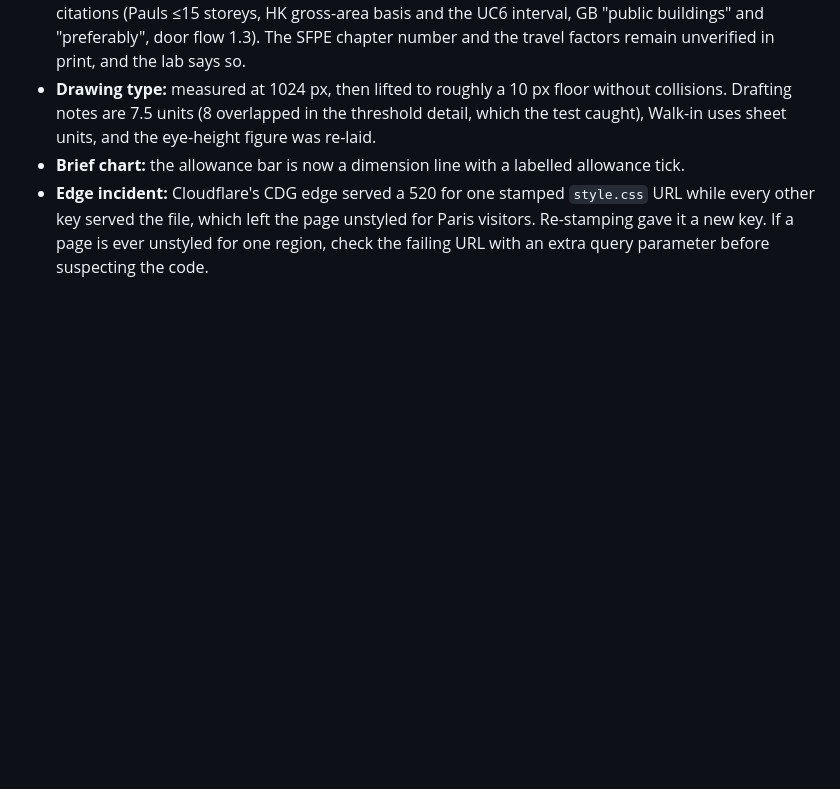
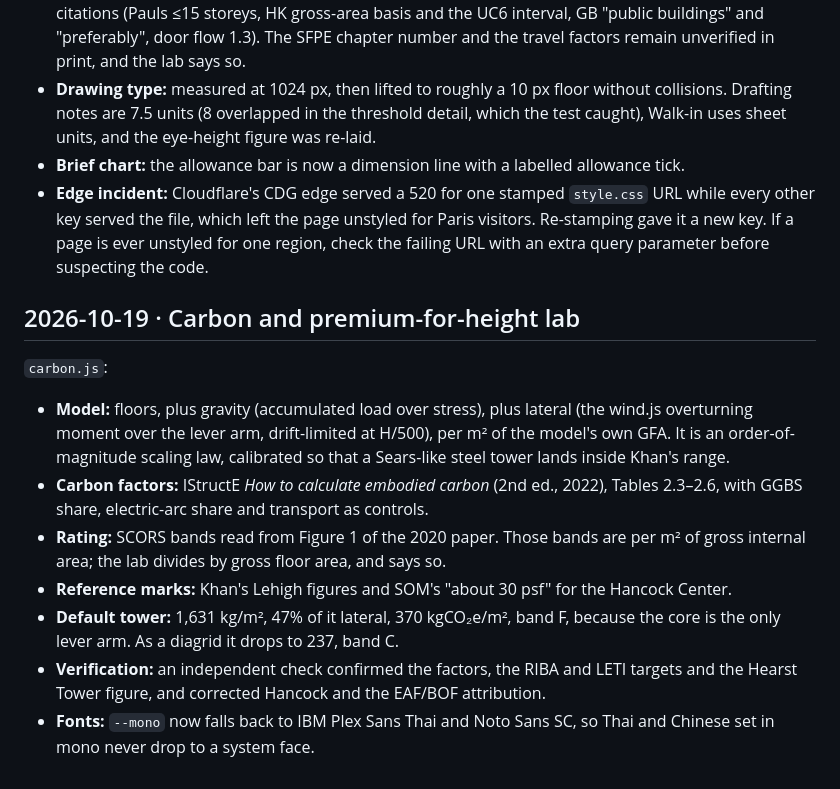
Before and after one commit to Nonarkara/formhypes, a Markdown page: context.md, the part around the change. Rendered like a GitHub page; blank space fills up the shorter version.

Commit message:
Record the carbon lab in context
Co-Authored-By: Claude Opus 5.5 <noreply@anthropic.com>

```diff
--- a/context.md
+++ b/context.md
@@ -205,3 +205,14 @@ Labs receive `changed()` and may patch the design. Each lab has its own CSS file
 - **Drawing type:** measured at 1024 px, then lifted to roughly a 10 px floor without collisions. Drafting notes are 7.5 units (8 overlapped in the threshold detail, which the test caught), Walk-in uses sheet units, and the eye-height figure was re-laid.
 - **Brief chart:** the allowance bar is now a dimension line with a labelled allowance tick.
 - **Edge incident:** Cloudflare's CDG edge served a 520 for one stamped `style.css` URL while every other key served the file, which left the page unstyled for Paris visitors. Re-stamping gave it a new key. If a page is ever unstyled for one region, check the failing URL with an extra query parameter before suspecting the code.
+
+## 2026-10-19 · Carbon and premium-for-height lab
+
+`carbon.js`:
+- **Model:** floors, plus gravity (accumulated load over stress), plus lateral (the wind.js overturning moment over the lever arm, drift-limited at H/500), per m² of the model's own GFA. It is an order-of-magnitude scaling law, calibrated so that a Sears-like steel tower lands inside Khan's range.
+- **Carbon factors:** IStructE *How to calculate embodied carbon* (2nd ed., 2022), Tables 2.3–2.6, with GGBS share, electric-arc share and transport as controls.
+- **Rating:** SCORS bands read from Figure 1 of the 2020 paper. Those bands are per m² of gross internal area; the lab divides by gross floor area, and says so.
+- **Reference marks:** Khan's Lehigh figures and SOM's "about 30 psf" for the Hancock Center.
+- **Default tower:** 1,631 kg/m², 47% of it lateral, 370 kgCO₂e/m², band F, because the core is the only lever arm. As a diagrid it drops to 237, band C.
+- **Verification:** an independent check confirmed the factors, the RIBA and LETI targets and the Hearst Tower figure, and corrected Hancock and the EAF/BOF attribution.
+- **Fonts:** `--mono` now falls back to IBM Plex Sans Thai and Noto Sans SC, so Thai and Chinese set in mono never drop to a system face.
```
